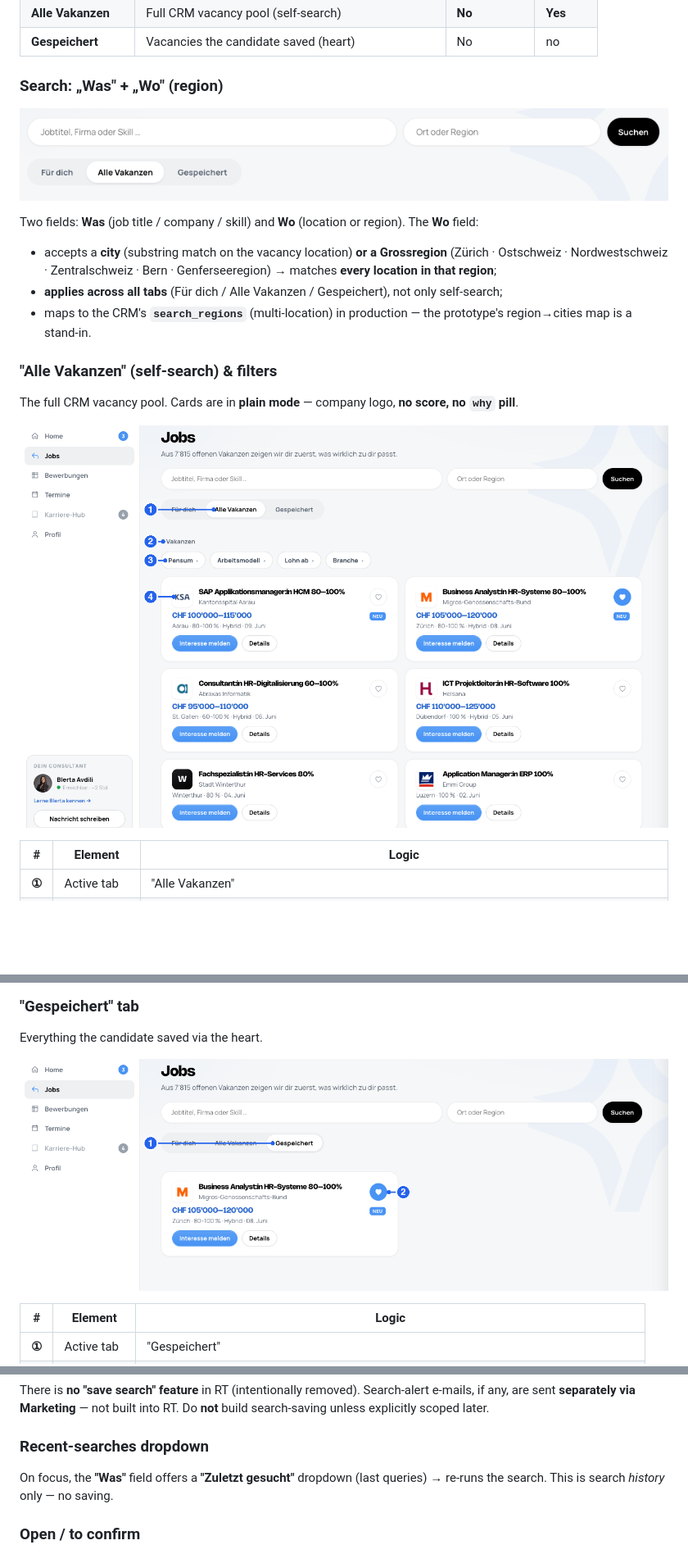
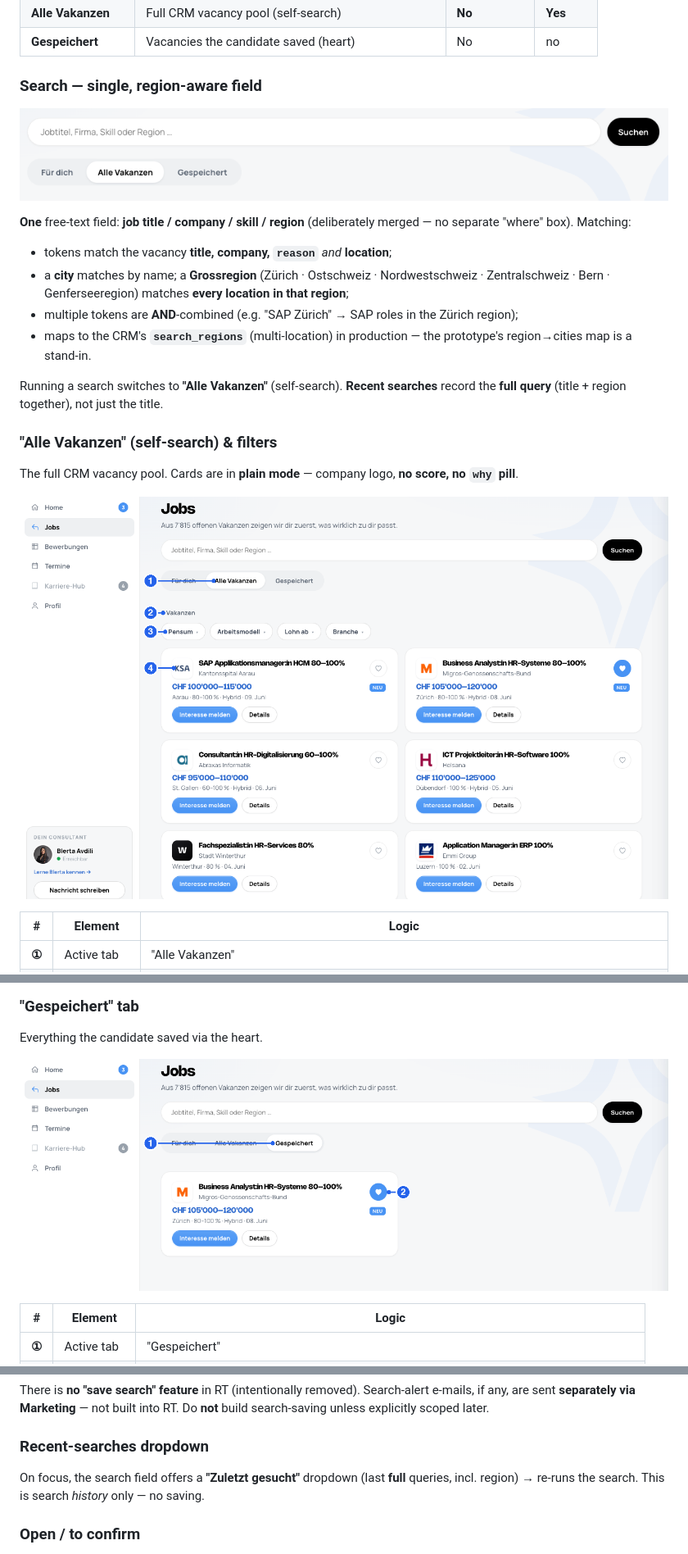
Before and after one commit to dennistodesco-star/handover_proto_Talent, a Markdown page: docs/handover-jobs.md, 3 parts joined by grey strips. Shown at 82% size. GitHub-like rendering; pictures changed too: docs/img/jobs-alle-annotated.png, docs/img/jobs-saved-annotated.png, docs/img/jobs-search-wo.png; blank space fills up the shorter version.

```diff
--- a/docs/handover-jobs.md
+++ b/docs/handover-jobs.md
@@ -37,13 +37,16 @@ The job-discovery screen. Two jobs of work sit here: **(a)** show the candidate
 | **Alle Vakanzen** | Full CRM vacancy pool (self-search) | **No** | **Yes** |
 | **Gespeichert** | Vacancies the candidate saved (heart) | No | no |
 
-### Search: „Was" + „Wo" (region)
-![Two-field search — Was + Wo](img/jobs-search-wo.png)
+### Search — single, region-aware field
+![Single search field — job title, company, skill or region](img/jobs-search-wo.png)
 
-Two fields: **Was** (job title / company / skill) and **Wo** (location or region). The **Wo** field:
-- accepts a **city** (substring match on the vacancy location) **or a Grossregion** (Zürich · Ostschweiz · Nordwestschweiz · Zentralschweiz · Bern · Genferseeregion) → matches **every location in that region**;
-- **applies across all tabs** (Für dich / Alle Vakanzen / Gespeichert), not only self-search;
+**One** free-text field: **job title / company / skill / region** (deliberately merged — no separate "where" box). Matching:
+- tokens match the vacancy **title, company, `reason`** *and* **location**;
+- a **city** matches by name; a **Grossregion** (Zürich · Ostschweiz · Nordwestschweiz · Zentralschweiz · Bern · Genferseeregion) matches **every location in that region**;
+- multiple tokens are **AND**-combined (e.g. "SAP Zürich" → SAP roles in the Zürich region);
 - maps to the CRM's **`search_regions`** (multi-location) in production — the prototype's region→cities map is a stand-in.
+
+Running a search switches to **"Alle Vakanzen"** (self-search). **Recent searches** record the **full query** (title + region together), not just the title.
 
 ### "Alle Vakanzen" (self-search) & filters
 The full CRM vacancy pool. Cards are in **plain mode** — company logo, **no score, no `why` pill**.
@@ -135,7 +138,7 @@ For logged-out visitors, **company data is hidden** — logo/name and exact loca
 There is **no "save search" feature** in RT (intentionally removed). Search-alert e-mails, if any, are sent **separately via Marketing** — not built into RT. Do **not** build search-saving unless explicitly scoped later.
 
 ### Recent-searches dropdown
-On focus, the **"Was"** field offers a **"Zuletzt gesucht"** dropdown (last queries) → re-runs the search. This is search *history* only — no saving.
+On focus, the search field offers a **"Zuletzt gesucht"** dropdown (last **full** queries, incl. region) → re-runs the search. This is search *history* only — no saving.
 
 ### Open / to confirm
 - ❓ Exact **match-label thresholds** & wording (prototype uses ≥90 / ≥80 / ≥70).
```
Also changed, not shown: other parts of docs/handover-jobs.md (+1 -1 lines), docs/img/jobs-match-annotated.png, 2 other files.
